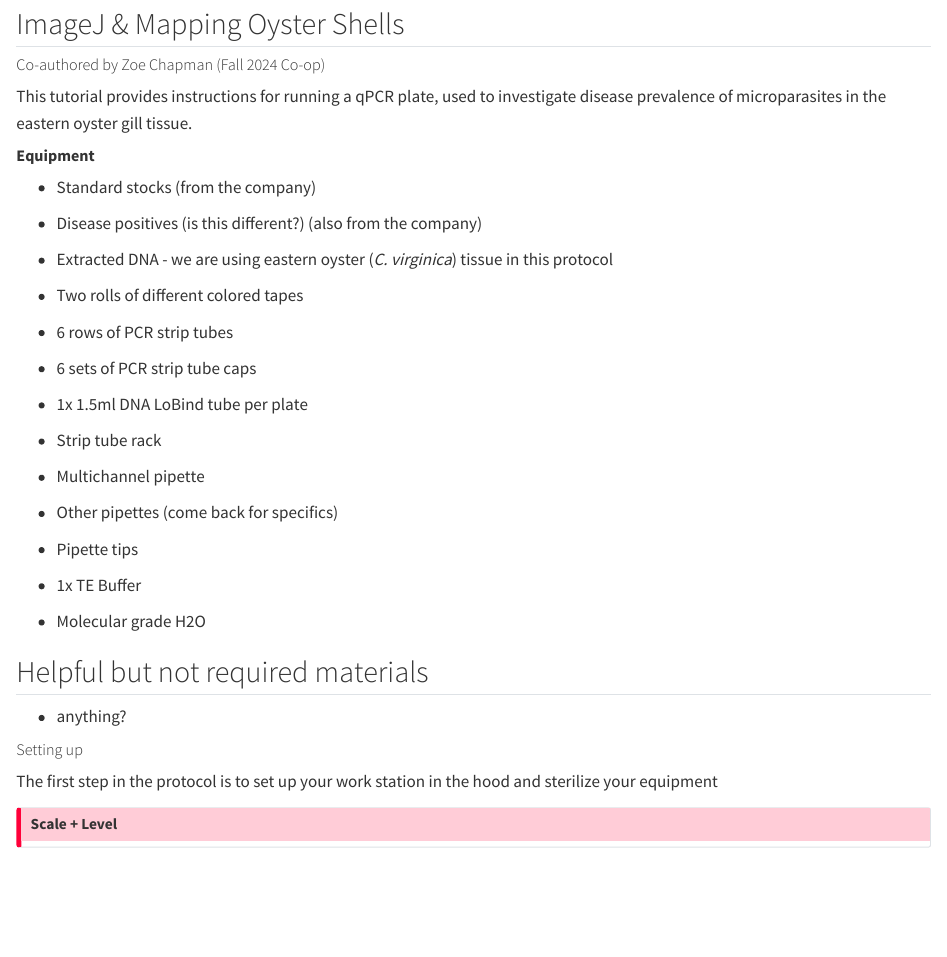
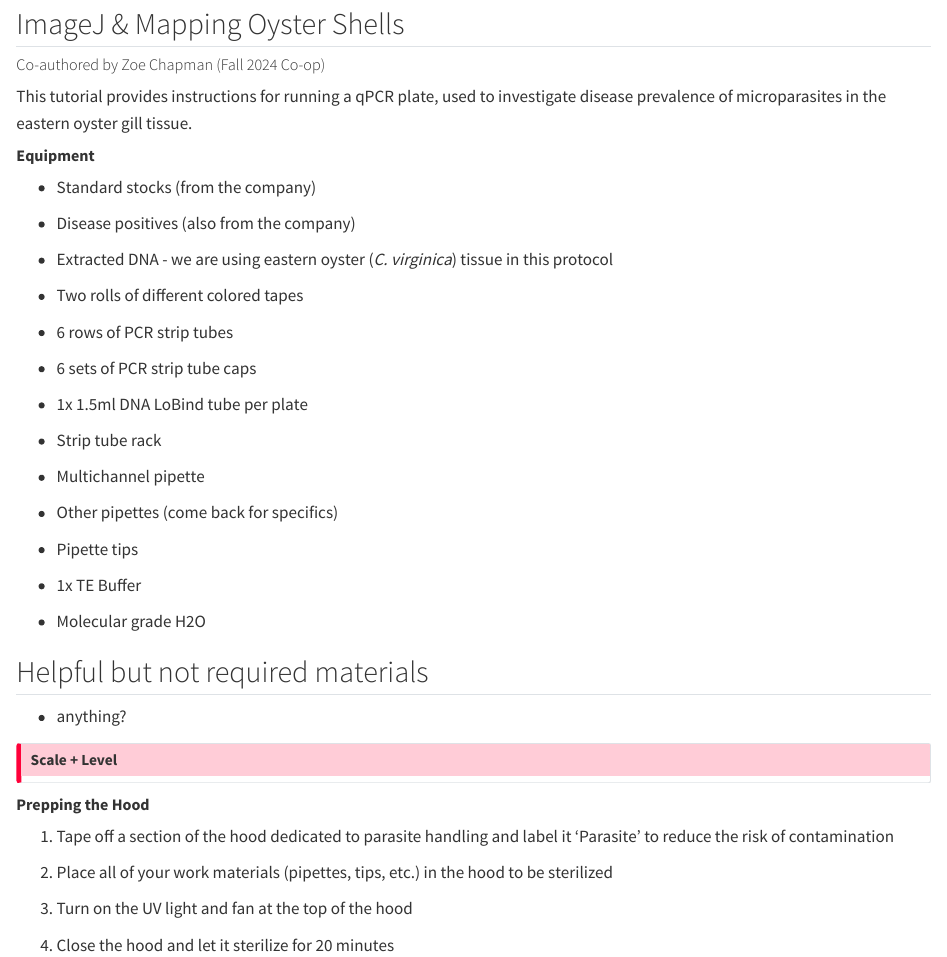
Before and after one commit to zkchapman25/lotterhos-lab, a Quarto document (qpcr-protocol.qmd): the page in a window 1100 px wide, from 80 px down. Rendered offline with R 4.5, knitr and Pandoc in place of Quarto, with nearby package versions.

Commit message:
Update qpcr-protocol.qmd

```diff
--- a/qpcr-protocol.qmd
+++ b/qpcr-protocol.qmd
@@ -10,7 +10,7 @@ This tutorial provides instructions for running a qPCR plate, used to investigat
 
 -   Standard stocks (from the company)
 
--   Disease positives (is this different?) (also from the company)
+-   Disease positives (also from the company)
 
 -   Extracted DNA - we are using eastern oyster (*C. virginica*) tissue in this protocol
 
@@ -39,15 +39,12 @@ This tutorial provides instructions for running a qPCR plate, used to investigat
 -   anything?
 :::
 
-##### Setting up
-The first step in the protocol is to set up your work station in the hood and sterilize your equipment
-
 ::: {.callout-important}
 ## Scale + Level
 
 :::
 
-##### **Photograph Protocol**
+##### **Prepping the Hood**
 1. Tape off a section of the hood dedicated to parasite handling and label it 'Parasite' to reduce the risk of contamination
 
 2. Place all of your work materials (pipettes, tips, etc.) in the hood to be sterilized
```
